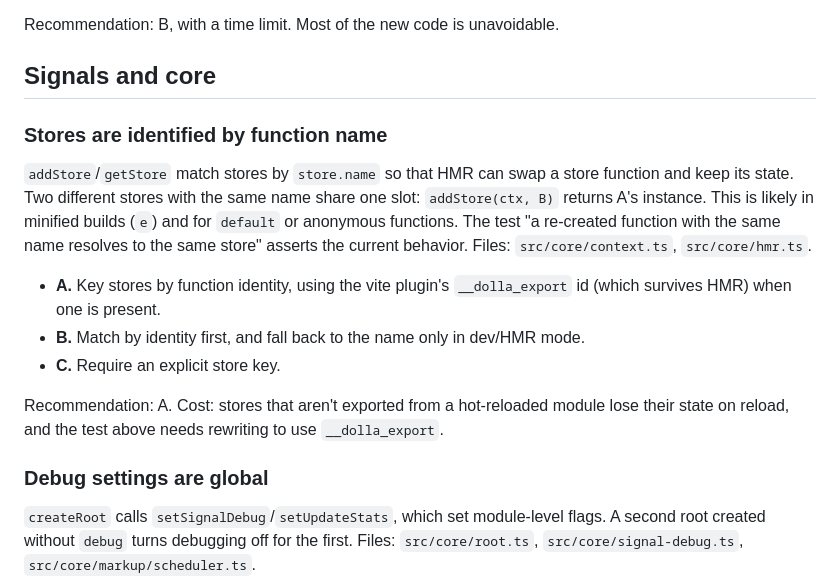
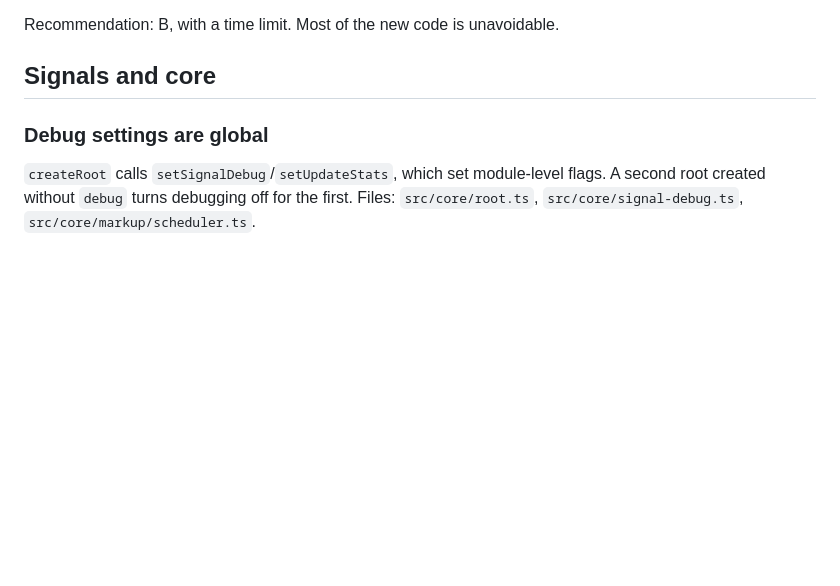
Before and after one commit to manyducksco/dolla, a Markdown page: TODO.md, the part around the change. GitHub-like rendering; blank space fills up the shorter version.

Commit message:
Remove resolved store identity entry from TODO.md
Co-Authored-By: Claude Opus 5.5 <noreply@anthropic.com>

```diff
--- a/TODO.md
+++ b/TODO.md
@@ -14,16 +14,6 @@ These came up while fixing the bugs found in the October 2026 audit (branch `fix
 Recommendation: B, with a time limit. Most of the new code is unavoidable.
 
 ## Signals and core
-
-### Stores are identified by function name
-
-`addStore`/`getStore` match stores by `store.name` so that HMR can swap a store function and keep its state. Two different stores with the same name share one slot: `addStore(ctx, B)` returns A's instance. This is likely in minified builds (`e`) and for `default` or anonymous functions. The test "a re-created function with the same name resolves to the same store" asserts the current behavior. Files: `src/core/context.ts`, `src/core/hmr.ts`.
-
-- **A.** Key stores by function identity, using the vite plugin's `__dolla_export` id (which survives HMR) when one is present.
-- **B.** Match by identity first, and fall back to the name only in dev/HMR mode.
-- **C.** Require an explicit store key.
-
-Recommendation: A. Cost: stores that aren't exported from a hot-reloaded module lose their state on reload, and the test above needs rewriting to use `__dolla_export`.
 
 ### Debug settings are global
 
```
